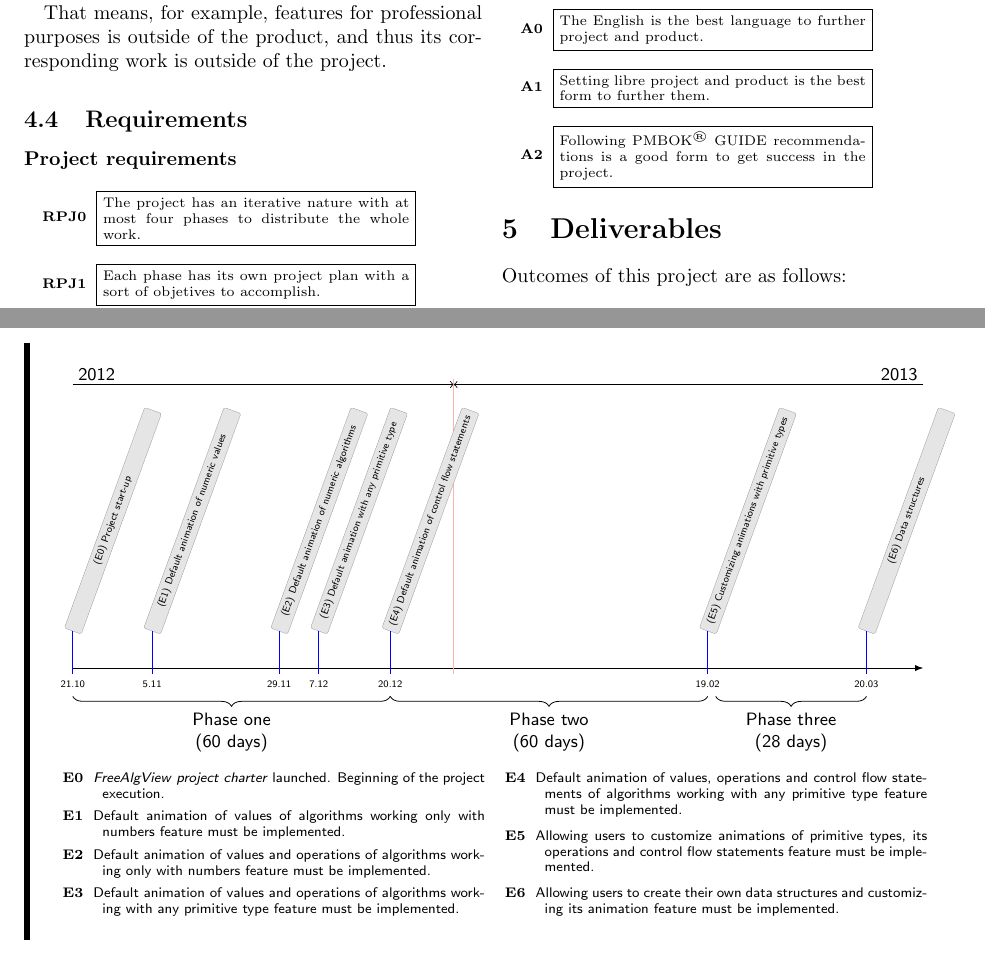
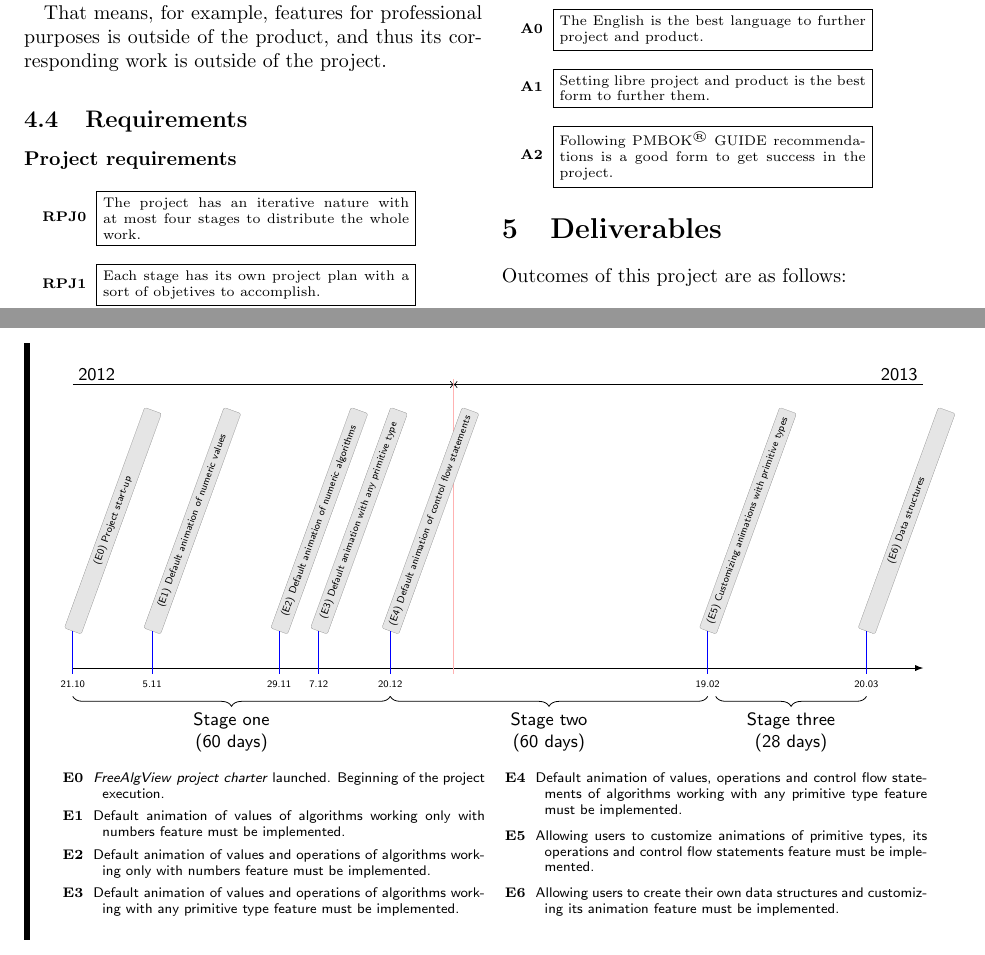
Before and after one commit to Peregring-lk/FreeAlgView-project-doc, a LaTeX document (project-charter-en.tex): two parts of pages 4 and 5 of 6, joined at a grey line, cut so that both start at the same text. Compiled offline with pdfLaTeX.

Commit message:
Corrected the use of phase/stage

```diff
--- a/project-charter-en.tex
+++ b/project-charter-en.tex
@@ -261,9 +261,9 @@ project.
 \paragraph{Project requirements}
 
 \begin{condlist}{RPJ}{5.4cm}
-  \conditem{The project has an iterative nature with at most four phases
+  \conditem{The project has an iterative nature with at most four stages
     to distribute the whole work.}
-  \conditem{Each phase has its own project plan with a sort of objetives
+  \conditem{Each stage has its own project plan with a sort of objetives
     to accomplish.}
 \end{condlist}
 
@@ -326,9 +326,9 @@ Outcomes of this project are as follows:
 
 \begin{timeline}{21}{10}{2012}{20}{3}{2013}{Preliminary chronology}{tl:pretl}
 
-  \timeperiod{21}{10}{2012}{20}{12}{2012}{Phase one}
-  \timeperiod{21}{12}{2012}{19}{02}{2013}{Phase two}
-  \timeperiod{20}{02}{2013}{20}{03}{2013}{Phase three}
+  \timeperiod{21}{10}{2012}{20}{12}{2012}{Stage one}
+  \timeperiod{21}{12}{2012}{19}{02}{2013}{Stage two}
+  \timeperiod{20}{02}{2013}{20}{03}{2013}{Stage three}
 
   %% First stage
   \event{21}{10}{2012}{Project start-up}{\favc launched. Beginning of
```
